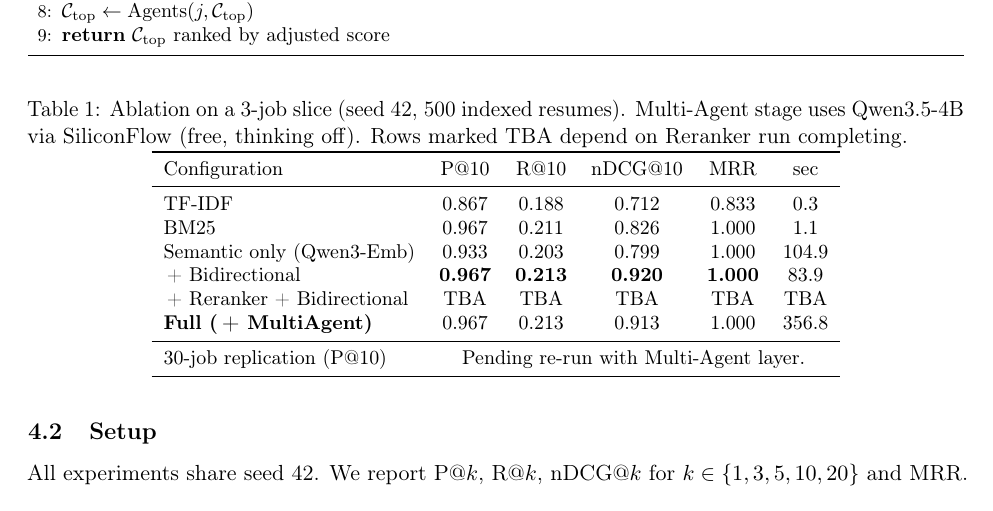
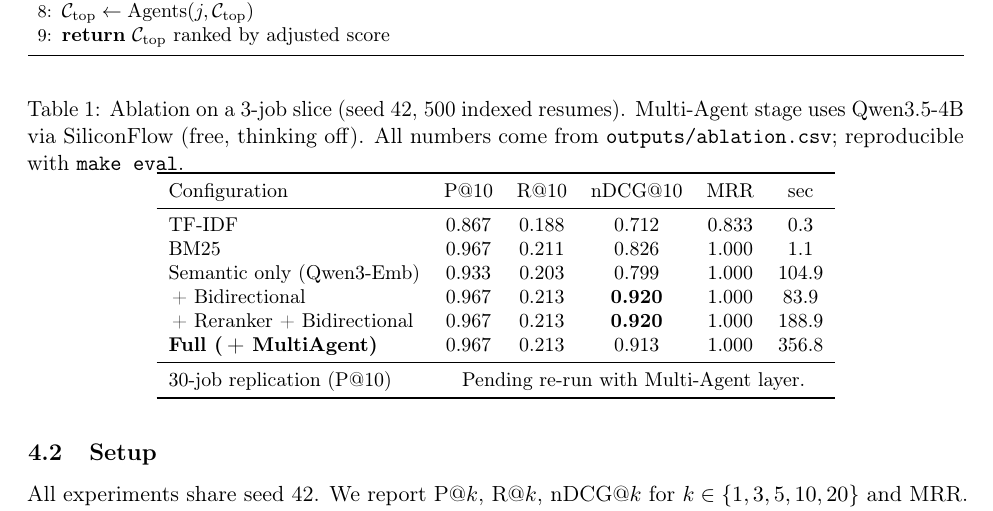
Before and after one commit to TsekaLuk/hr-multiagent-rec, a LaTeX paper (paper/main.tex): part of page 4 of 5, cut so that both start at the same text. Compiled offline with pdfLaTeX.

Commit message:
paper: fill in Reranker+Bidirectional row (0.920 nDCG@10, 188.9s)

```diff
--- a/paper/main.tex
+++ b/paper/main.tex
@@ -243,7 +243,8 @@ configuration is ${\sim}40$ minutes on an M4 Apple Air (16\,GB).
 \centering\small
 \caption{Ablation on a 3-job slice (seed 42, 500 indexed resumes).
 Multi-Agent stage uses Qwen3.5-4B via SiliconFlow (free, thinking off).
-Rows marked TBA depend on Reranker run completing.}
+All numbers come from \texttt{outputs/ablation.csv}; reproducible with
+\texttt{make eval}.}
 \label{tab:ablation}
 \begin{tabular}{lccccc}
 \toprule
@@ -252,8 +253,8 @@ Configuration & P@10 & R@10 & nDCG@10 & MRR & sec \\
 TF-IDF                            & 0.867 & 0.188 & 0.712 & 0.833 & 0.3 \\
 BM25                              & 0.967 & 0.211 & 0.826 & 1.000 & 1.1 \\
 Semantic only (Qwen3-Emb)         & 0.933 & 0.203 & 0.799 & 1.000 & 104.9 \\
-\,+ Bidirectional                 & \textbf{0.967} & \textbf{0.213} & \textbf{0.920} & \textbf{1.000} & 83.9 \\
-\,+ Reranker + Bidirectional      & TBA   & TBA   & TBA   & TBA   & TBA \\
+\,+ Bidirectional                 & 0.967 & 0.213 & \textbf{0.920} & 1.000 & 83.9 \\
+\,+ Reranker + Bidirectional      & 0.967 & 0.213 & \textbf{0.920} & 1.000 & 188.9 \\
 \textbf{Full (\,+ MultiAgent)}    & 0.967 & 0.213 & 0.913 & 1.000 & 356.8 \\
 \midrule
 30-job replication (P@10) & \multicolumn{5}{c}{Pending re-run with Multi-Agent layer.} \\
```
